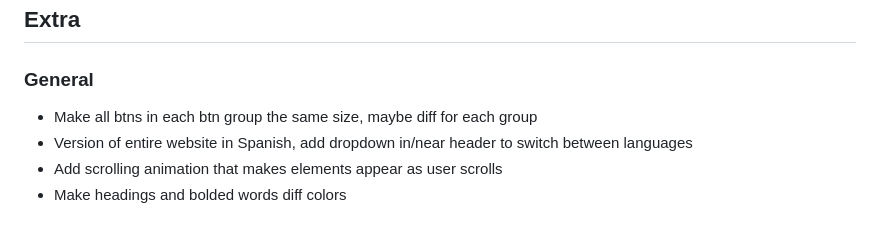
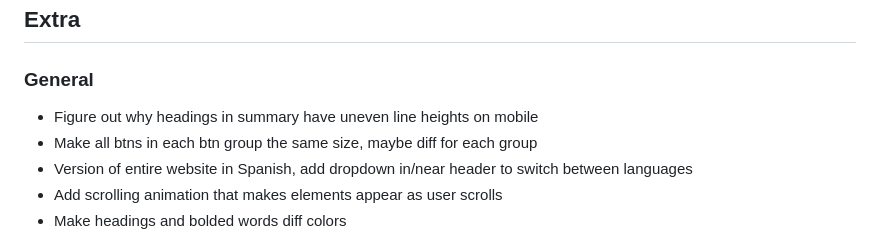
Before and after one commit to ASZM101/aszm101.github.io, a Markdown page: planning.md, the part around the change. Rendered like a GitHub page.

Commit message:
Updated planning

```diff
--- a/planning.md
+++ b/planning.md
@@ -3,6 +3,7 @@
 ## Extra
 
 ### General
+- Figure out why headings in summary have uneven line heights on mobile
 - Make all btns in each btn group the same size, maybe diff for each group
 - Version of entire website in Spanish, add dropdown in/near header to switch between languages
 - Add scrolling animation that makes elements appear as user scrolls
```
